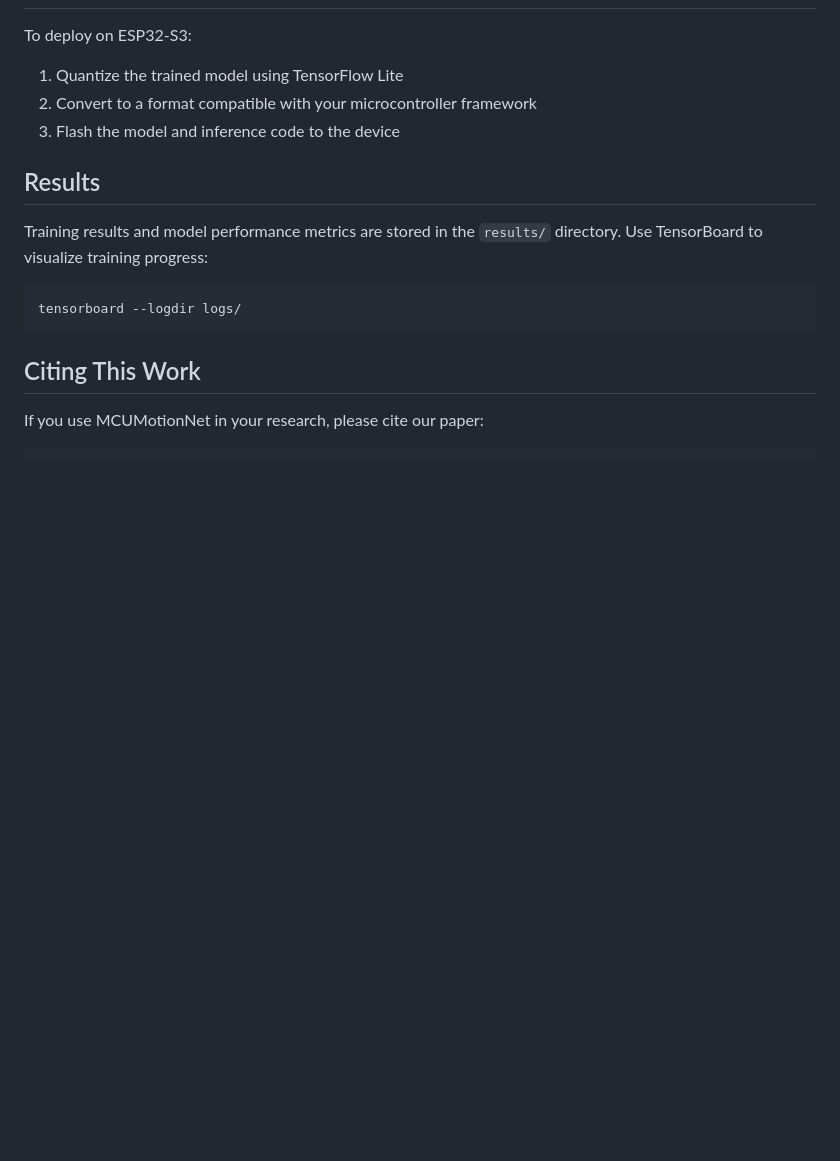
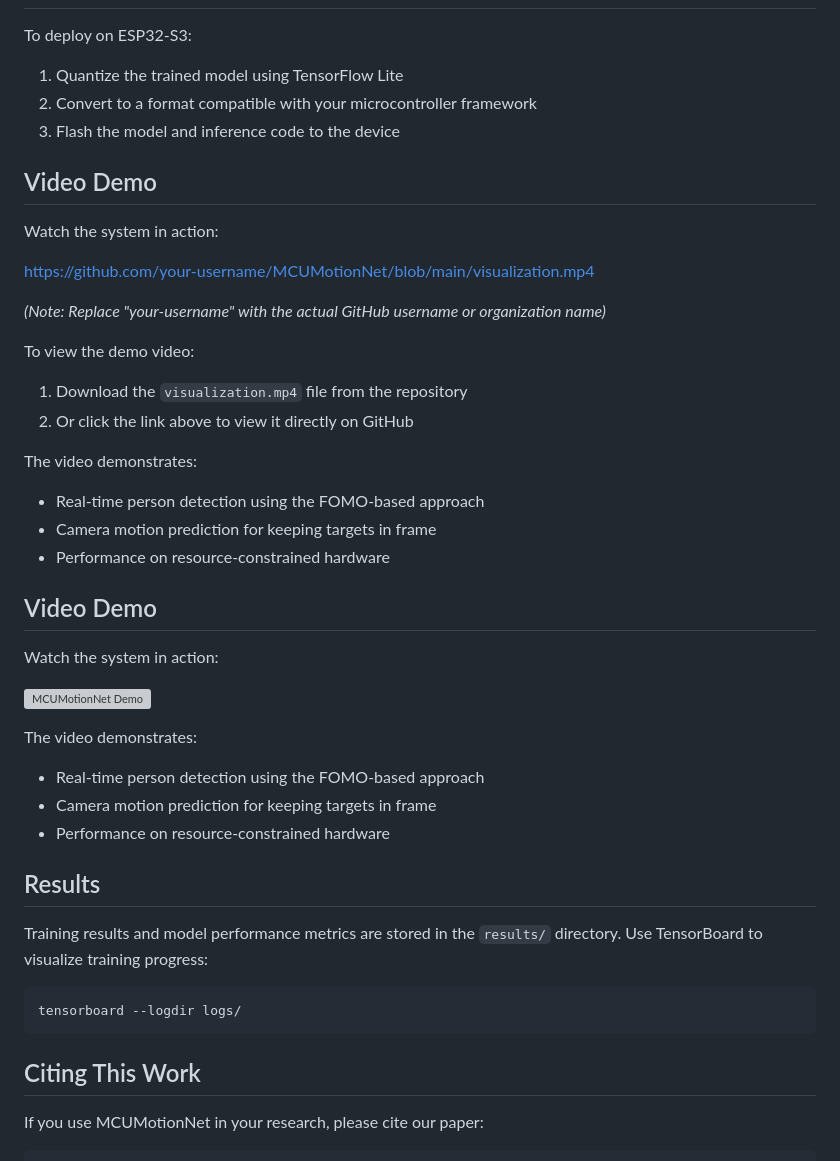
Before and after one commit to scampion/MCUMotionNet, a Markdown page: README.md, the part around the change. Rendered like a GitHub page; blank space fills up the shorter version; grey boxes are pictures that could not be loaded.

Commit message:
docs: add video demo section to README

```diff
--- a/README.md
+++ b/README.md
@@ -148,6 +148,34 @@ To deploy on ESP32-S3:
 2. Convert to a format compatible with your microcontroller framework
 3. Flash the model and inference code to the device
 
+## Video Demo
+
+Watch the system in action:
+
+https://github.com/your-username/MCUMotionNet/blob/main/visualization.mp4
+
+*(Note: Replace "your-username" with the actual GitHub username or organization name)*
+
+To view the demo video:
+1. Download the `visualization.mp4` file from the repository
+2. Or click the link above to view it directly on GitHub
+
+The video demonstrates:
+- Real-time person detection using the FOMO-based approach
+- Camera motion prediction for keeping targets in frame
+- Performance on resource-constrained hardware
+
+## Video Demo
+
+Watch the system in action:
+
+![MCUMotionNet Demo](visualization.mp4)
+
+The video demonstrates:
+- Real-time person detection using the FOMO-based approach
+- Camera motion prediction for keeping targets in frame
+- Performance on resource-constrained hardware
+
 ## Results
 
 Training results and model performance metrics are stored in the `results/` directory. Use TensorBoard to visualize training progress:
```
